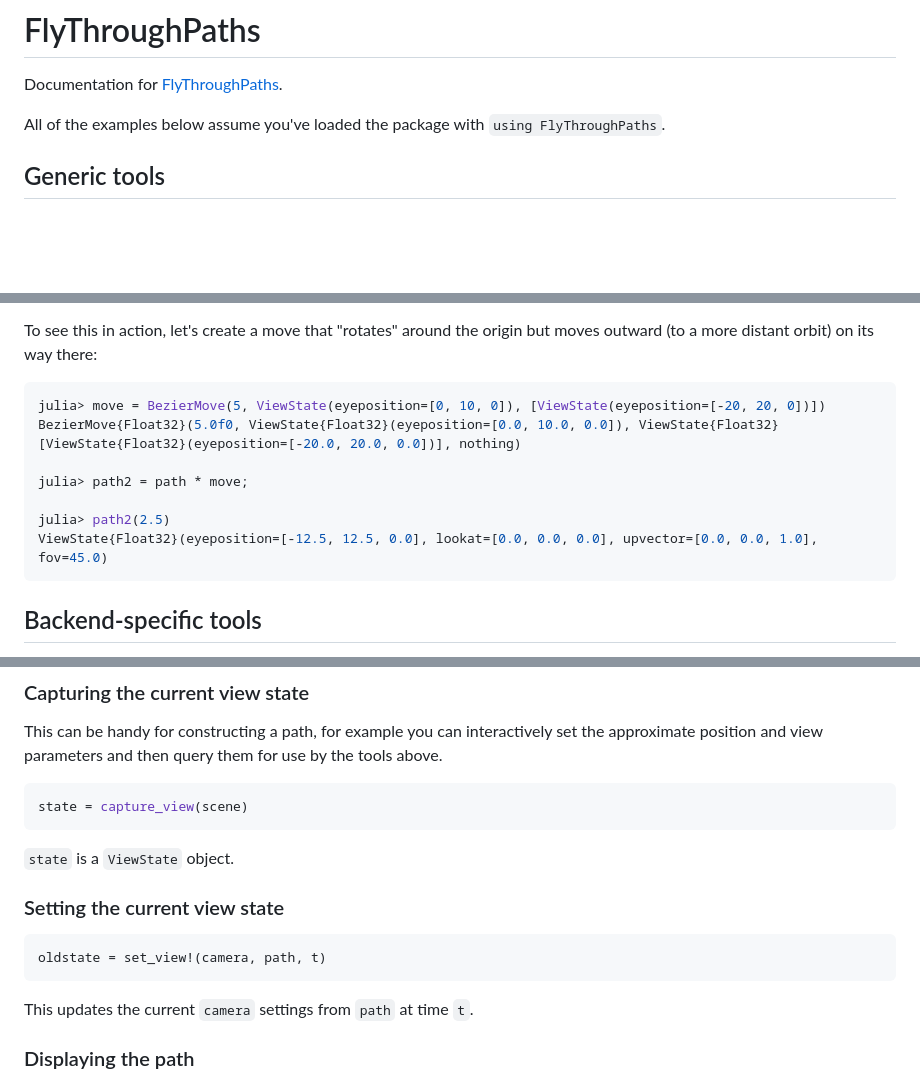
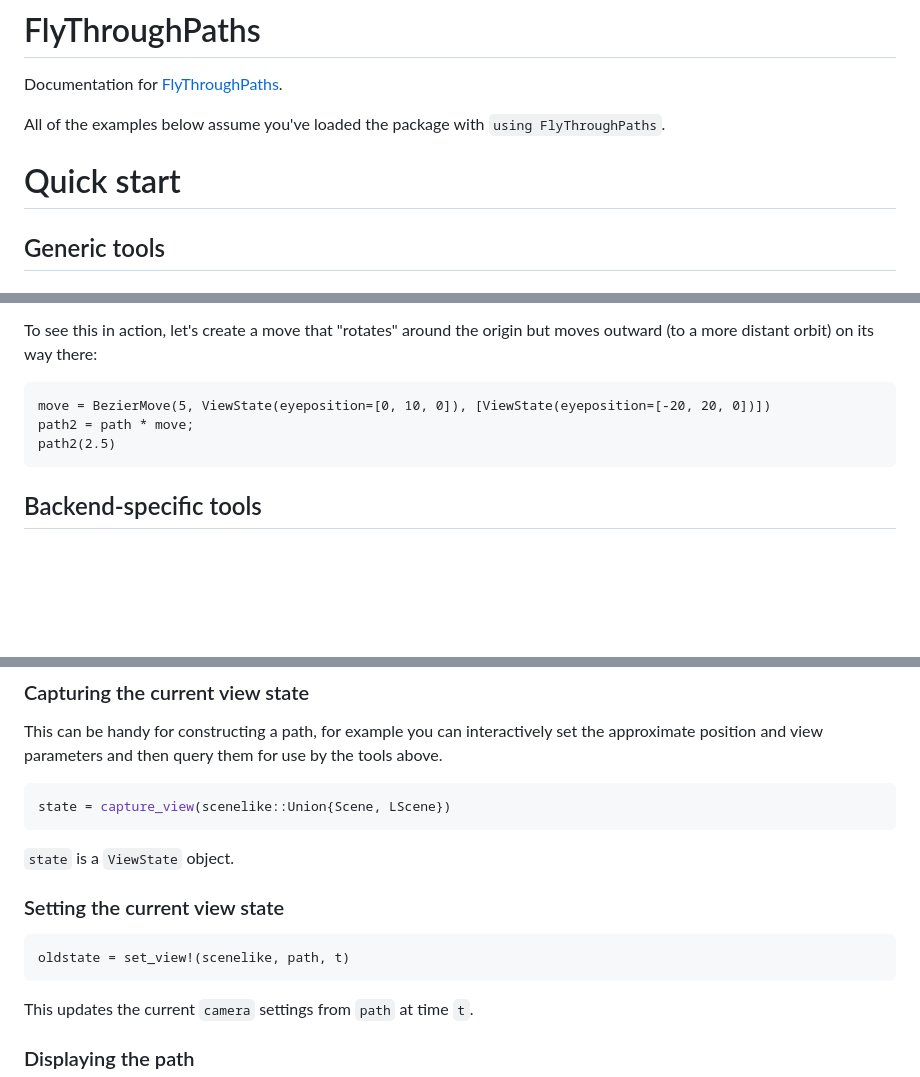
Before and after one commit to HolyLab/FlyThroughPaths.jl, a Markdown page: docs/src/index.md, 3 parts joined by grey strips. Rendered like a GitHub page; blank space fills up the shorter version.

````diff
--- a/docs/src/index.md
+++ b/docs/src/index.md
@@ -8,6 +8,8 @@ Documentation for [FlyThroughPaths](https://github.com/HolyLab/FlyThroughPaths.j
 
 
 All of the examples below assume you've loaded the package with `using FlyThroughPaths`.
+
+# Quick start
 
 ## Generic tools
 
@@ -118,14 +109,10 @@ The starting state, `P0` in the diagram, is taken from the endpoint of `path`. O
 
 To see this in action, let's create a move that "rotates" around the origin but moves outward (to a more distant orbit) on its way there:
 
-```julia
-julia> move = BezierMove(5, ViewState(eyeposition=[0, 10, 0]), [ViewState(eyeposition=[-20, 20, 0])])
-BezierMove{Float32}(5.0f0, ViewState{Float32}(eyeposition=[0.0, 10.0, 0.0]), ViewState{Float32}[ViewState{Float32}(eyeposition=[-20.0, 20.0, 0.0])], nothing)
-
-julia> path2 = path * move;
-
-julia> path2(2.5)
-ViewState{Float32}(eyeposition=[-12.5, 12.5, 0.0], lookat=[0.0, 0.0, 0.0], upvector=[0.0, 0.0, 1.0], fov=45.0)
+```@repl main
+move = BezierMove(5, ViewState(eyeposition=[0, 10, 0]), [ViewState(eyeposition=[-20, 20, 0])])
+path2 = path * move;
+path2(2.5)
 ```
 
 ## Backend-specific tools
@@ -141,7 +128,7 @@ You need to load the visualization package, e.g., `using GLMakie`, in your sessi
 This can be handy for constructing a path, for example you can interactively set the approximate position and view parameters and then query them for use by the tools above.
 
 ```julia
-state = capture_view(scene)
+state = capture_view(scenelike::Union{Scene, LScene})
 ```
 
 `state` is a `ViewState` object.
@@ -149,7 +136,7 @@ state = capture_view(scene)
 ### Setting the current view state
 
 ```julia
-oldstate = set_view!(camera, path, t)
+oldstate = set_view!(scenelike, path, t)
 ```
 
 This updates the current `camera` settings from `path` at time `t`.
````
Also changed, not shown: other parts of docs/src/index.md (+18 -29 lines).
